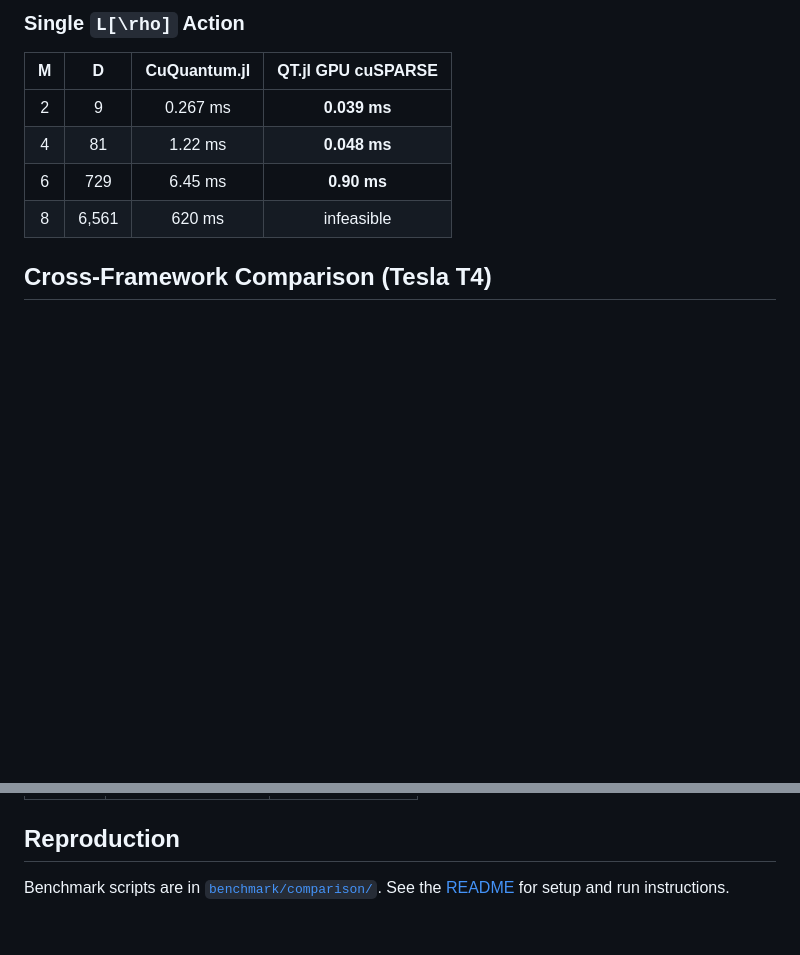
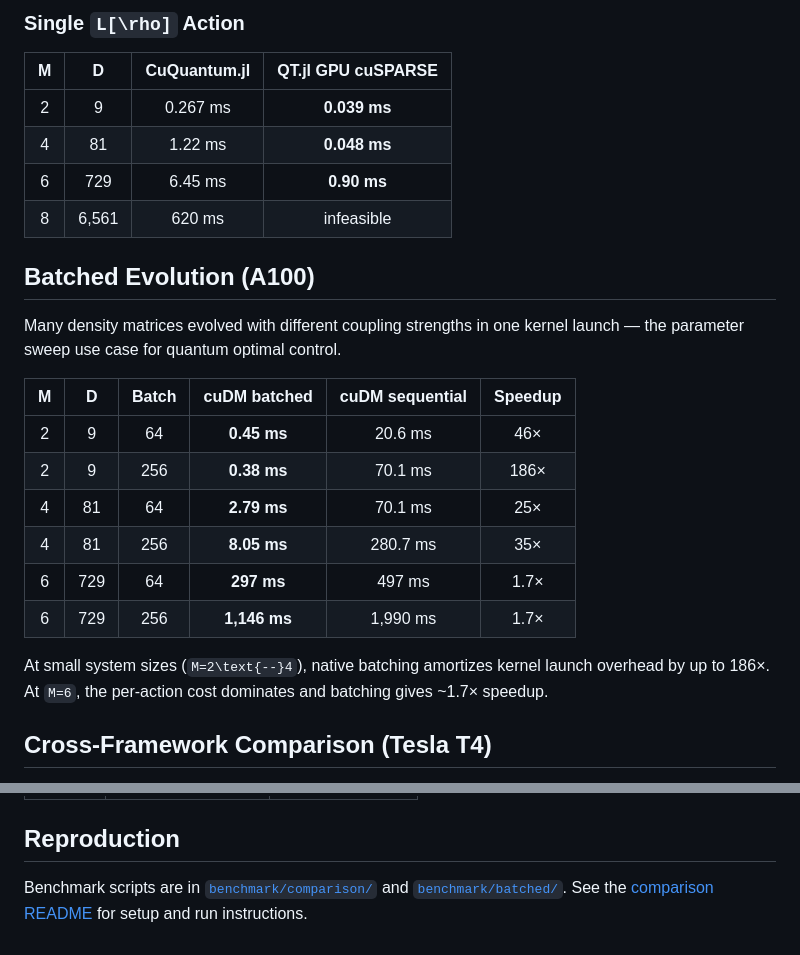
Before and after one commit to harmoniqs/CuQuantum.jl, a Markdown page: docs/src/benchmarks.md, 2 parts joined by grey strips. Rendered like a GitHub page; blank space fills up the shorter version.

```diff
--- a/docs/src/benchmarks.md
+++ b/docs/src/benchmarks.md
@@ -40,6 +40,21 @@ At ``M=6``, cuSPARSE is 8× faster than cuDensityMat. At ``M=8``, the Liouvillia
 | 4 | 81 | 1.22 ms | **0.048 ms** |
 | 6 | 729 | 6.45 ms | **0.90 ms** |
 | 8 | 6,561 | 620 ms | infeasible |
+
+## Batched Evolution (A100)
+
+Many density matrices evolved with different coupling strengths in one kernel launch — the parameter sweep use case for quantum optimal control.
+
+| M | D | Batch | cuDM batched | cuDM sequential | Speedup |
+|:---:|:---:|:---:|:---:|:---:|:---:|
+| 2 | 9 | 64 | **0.45 ms** | 20.6 ms | 46× |
+| 2 | 9 | 256 | **0.38 ms** | 70.1 ms | 186× |
+| 4 | 81 | 64 | **2.79 ms** | 70.1 ms | 25× |
+| 4 | 81 | 256 | **8.05 ms** | 280.7 ms | 35× |
+| 6 | 729 | 64 | **297 ms** | 497 ms | 1.7× |
+| 6 | 729 | 256 | **1,146 ms** | 1,990 ms | 1.7× |
+
+At small system sizes (``M=2\text{--}4``), native batching amortizes kernel launch overhead by up to 186×. At ``M=6``, the per-action cost dominates and batching gives ~1.7× speedup.
 
 ## Cross-Framework Comparison (Tesla T4)
 
@@ -93,4 +108,4 @@ CPU and GPU produce **bitwise-identical** results for the static Liouvillian at
 
 ## Reproduction
 
-Benchmark scripts are in [`benchmark/comparison/`](https://github.com/harmoniqs/CuQuantum.jl/tree/main/benchmark/comparison). See the [README](https://github.com/harmoniqs/CuQuantum.jl/blob/main/benchmark/comparison/README.md) for setup and run instructions.
+Benchmark scripts are in [`benchmark/comparison/`](https://github.com/harmoniqs/CuQuantum.jl/tree/main/benchmark/comparison) and [`benchmark/batched/`](https://github.com/harmoniqs/CuQuantum.jl/tree/main/benchmark/batched). See the [comparison README](https://github.com/harmoniqs/CuQuantum.jl/blob/main/benchmark/comparison/README.md) for setup and run instructions.
```
Also changed, not shown: README.md (+18 -19 lines).
